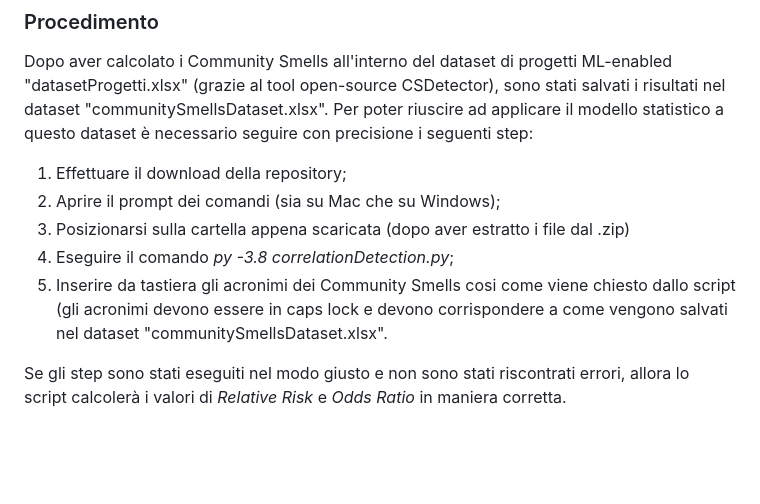
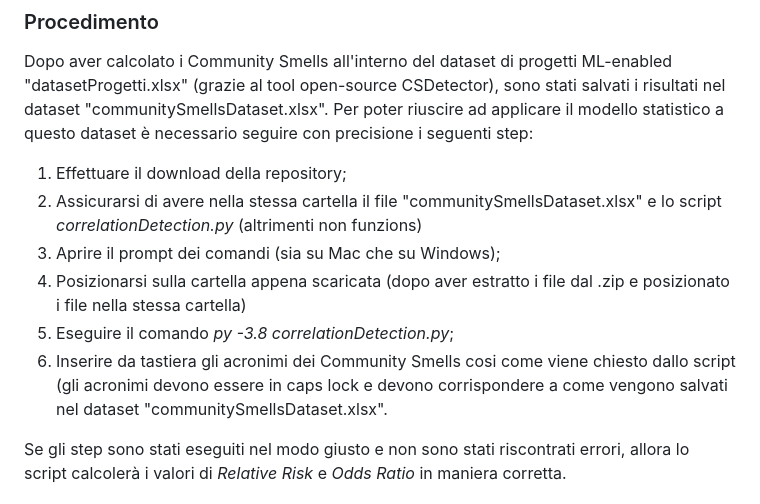
Before and after one commit to CpDant/Analisi-dei-CS-in-progetti-ML-enabled-e-correlazioni-tra-di-essi_ReplicationPackage, a Markdown page: README.md, the part around the change. Rendered like a GitHub page; blank space fills up the shorter version.

Commit message:
Aggiornamento README.md
Ulteriori modifiche negli step da eseguire per far funzionare lo script in maniera corretta

```diff
--- a/README.md
+++ b/README.md
@@ -34,10 +34,11 @@ dove il numeratore indica l'odds (rapporto tra la probabilità *p* di un evento
 ### Procedimento
 Dopo aver calcolato i Community Smells all'interno del dataset di progetti ML-enabled "datasetProgetti.xlsx" (grazie al tool open-source CSDetector), sono stati salvati i risultati nel dataset "communitySmellsDataset.xlsx". Per poter riuscire ad applicare il modello statistico a questo dataset è necessario seguire con precisione i seguenti step:
 1. Effettuare il download della repository;
-2. Aprire il prompt dei comandi (sia su Mac che su Windows);
-3. Posizionarsi sulla cartella appena scaricata (dopo aver estratto i file dal .zip)
-4. Eseguire il comando *py -3.8 correlationDetection.py*;
-5. Inserire da tastiera gli acronimi dei Community Smells cosi come viene chiesto dallo script (gli acronimi devono essere in caps lock e devono corrispondere a come vengono salvati nel dataset "communitySmellsDataset.xlsx".
+2. Assicurarsi di avere nella stessa cartella il file "communitySmellsDataset.xlsx" e lo script *correlationDetection.py* (altrimenti non funzions)
+3. Aprire il prompt dei comandi (sia su Mac che su Windows);
+4. Posizionarsi sulla cartella appena scaricata (dopo aver estratto i file dal .zip e posizionato i file nella stessa cartella)
+5. Eseguire il comando *py -3.8 correlationDetection.py*;
+6. Inserire da tastiera gli acronimi dei Community Smells cosi come viene chiesto dallo script (gli acronimi devono essere in caps lock e devono corrispondere a come vengono salvati nel dataset "communitySmellsDataset.xlsx".
 
 Se gli step sono stati eseguiti nel modo giusto e non sono stati riscontrati errori, allora lo script calcolerà i valori di *Relative Risk* e *Odds Ratio* in maniera corretta.
 
```
